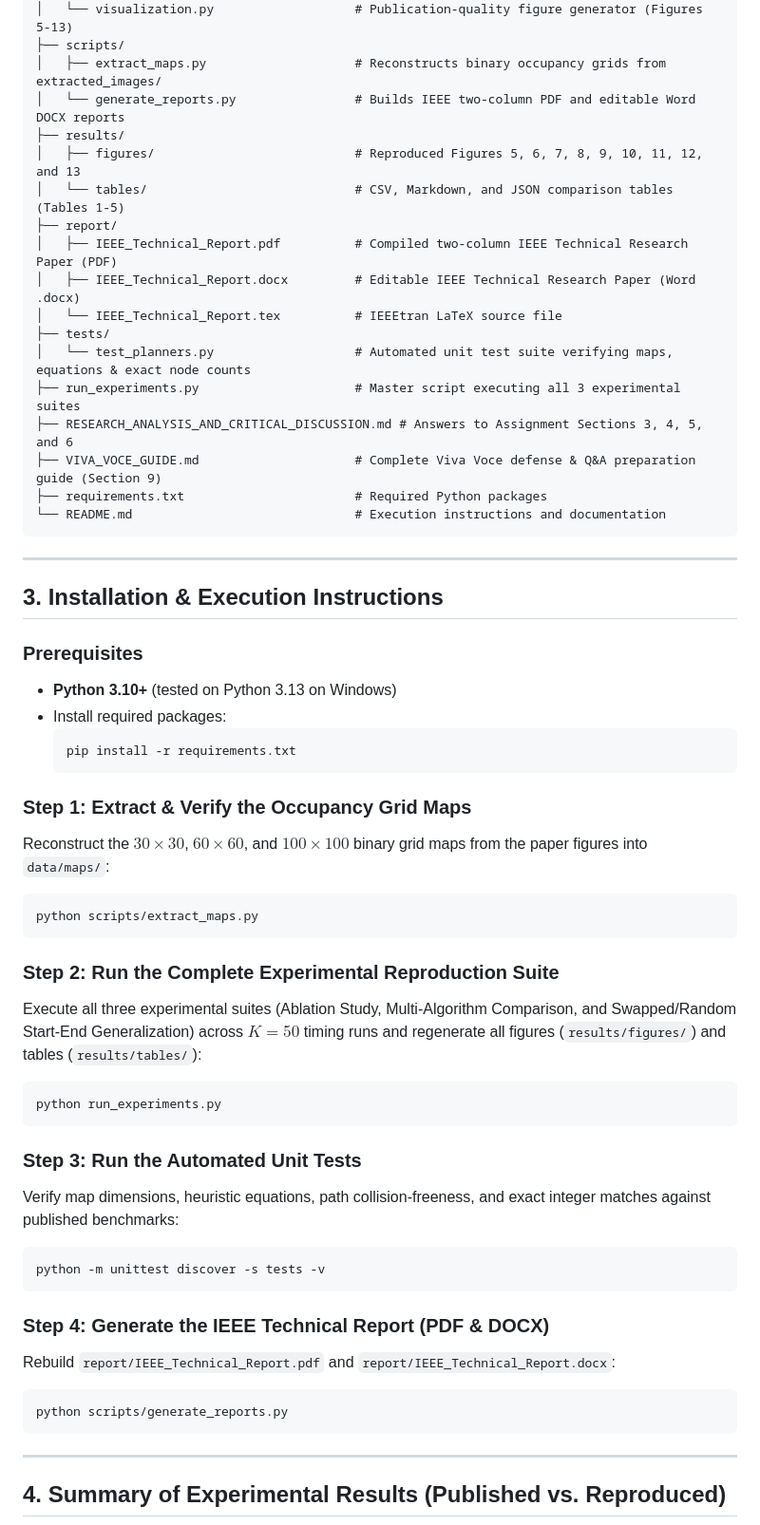
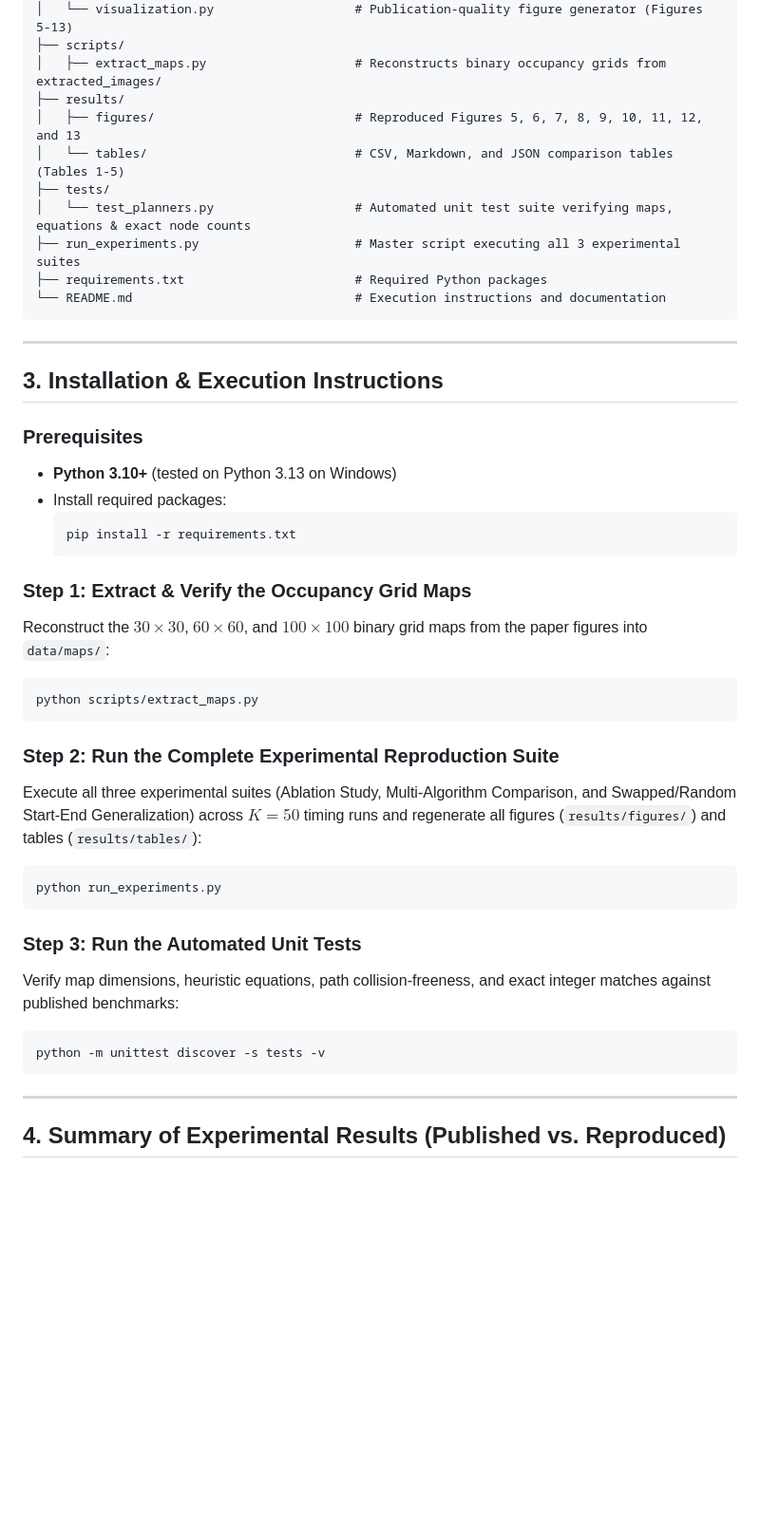
Before and after one commit to 4hmed7ounas/An-Adaptive-A-Star-Algorithm-for-Mobile-Robots-Global-Path-Planning, a Markdown page: README.md, the part around one of its changes. Shown at 95% size. Drawn GitHub-style; blank space fills up the shorter version.

Commit message:
Improve README formatting and remove report generation step
Updated formatting for paper title and selected paper citation in README. Removed generation step for IEEE Technical Report.

````diff
--- a/README.md
+++ b/README.md
@@ -37,19 +40,12 @@ Assignment1/
 │   └── visualization.py                   # Publication-quality figure generator (Figures 5-13)
 ├── scripts/
 │   ├── extract_maps.py                    # Reconstructs binary occupancy grids from extracted_images/
-│   └── generate_reports.py                # Builds IEEE two-column PDF and editable Word DOCX reports
 ├── results/
 │   ├── figures/                           # Reproduced Figures 5, 6, 7, 8, 9, 10, 11, 12, and 13
 │   └── tables/                            # CSV, Markdown, and JSON comparison tables (Tables 1-5)
-├── report/
-│   ├── IEEE_Technical_Report.pdf          # Compiled two-column IEEE Technical Research Paper (PDF)
-│   ├── IEEE_Technical_Report.docx         # Editable IEEE Technical Research Paper (Word .docx)
-│   └── IEEE_Technical_Report.tex          # IEEEtran LaTeX source file
 ├── tests/
 │   └── test_planners.py                   # Automated unit test suite verifying maps, equations & exact node counts
 ├── run_experiments.py                     # Master script executing all 3 experimental suites
-├── RESEARCH_ANALYSIS_AND_CRITICAL_DISCUSSION.md # Answers to Assignment Sections 3, 4, 5, and 6
-├── VIVA_VOCE_GUIDE.md                     # Complete Viva Voce defense & Q&A preparation guide (Section 9)
 ├── requirements.txt                       # Required Python packages
 └── README.md                              # Execution instructions and documentation
 ```
@@ -59,6 +55,7 @@ Assignment1/
 ## 3. Installation & Execution Instructions
 
 ### Prerequisites
+
 - **Python 3.10+** (tested on Python 3.13 on Windows)
 - Install required packages:
   ```powershell
@@ -66,27 +63,27 @@ Assignment1/
   ```
 
 ### Step 1: Extract & Verify the Occupancy Grid Maps
+
 Reconstruct the $30 \times 30$, $60 \times 60$, and $100 \times 100$ binary grid maps from the paper figures into `data/maps/`:
+
 ```powershell
 python scripts/extract_maps.py
 ```
 
 ### Step 2: Run the Complete Experimental Reproduction Suite
+
 Execute all three experimental suites (Ablation Study, Multi-Algorithm Comparison, and Swapped/Random Start-End Generalization) across $K=50$ timing runs and regenerate all figures (`results/figures/`) and tables (`results/tables/`):
+
 ```powershell
 python run_experiments.py
 ```
 
 ### Step 3: Run the Automated Unit Tests
+
 Verify map dimensions, heuristic equations, path collision-freeness, and exact integer matches against published benchmarks:
+
 ```powershell
 python -m unittest discover -s tests -v
-```
-
-### Step 4: Generate the IEEE Technical Report (PDF & DOCX)
-Rebuild `report/IEEE_Technical_Report.pdf` and `report/IEEE_Technical_Report.docx`:
-```powershell
-python scripts/generate_reports.py
 ```
 
 ---
````
Also changed, not shown: other parts of README.md (+18 -20 lines).
